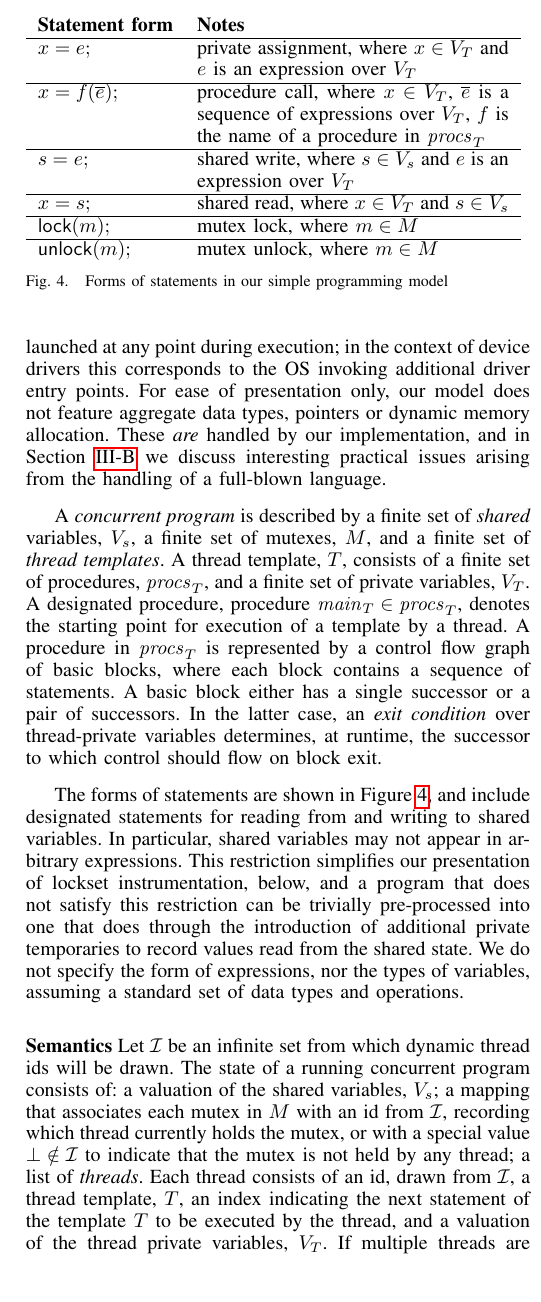
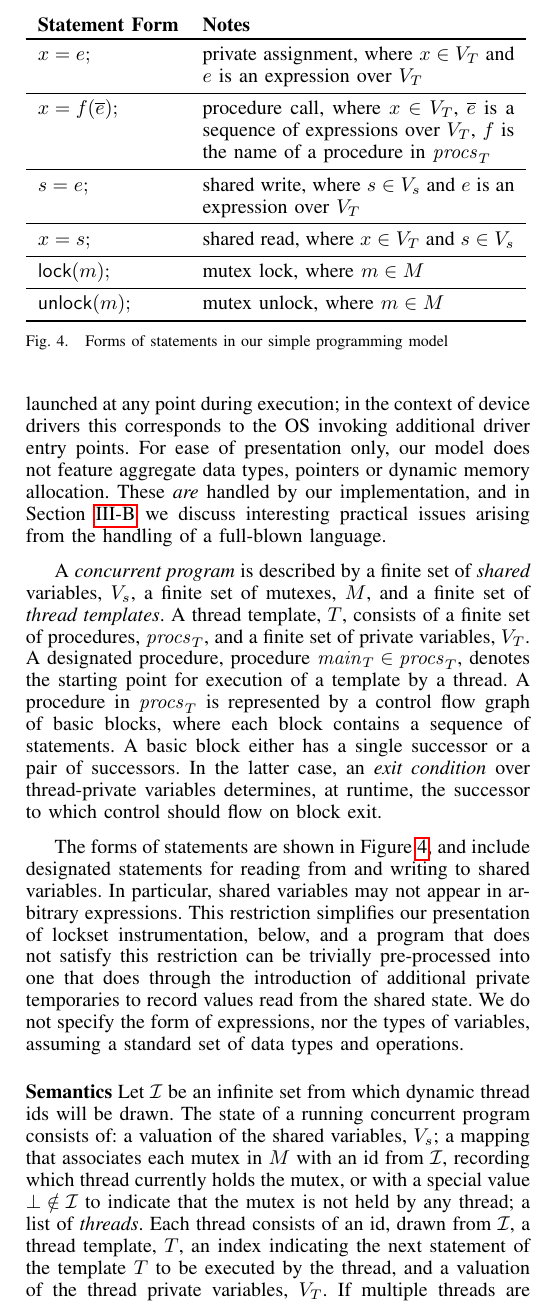
Before and after one commit to pdeligia/WhoopPaper, a LaTeX paper (paper.tex, which reads whoop.tex): part of one column of page 4 of 14, cut so that both start at the same text, the shorter picture padded with empty space. Compiled offline with pdfLaTeX.

Commit message:
update in main section

```diff
--- a/whoop.tex
+++ b/whoop.tex
@@ -56,16 +42,28 @@ values read from the shared state.  We do not specify the form of
 expressions, nor the types of variables, assuming a standard set of
 data types and operations.
 
-
 \begin{figure}
 \begin{tabular}{lp{5.5cm}}
-\textbf{Statement form} & \textbf{Notes} \\\hline
-$x = e;$ & private assignment, where $x \in \variables{T}$ and $e$ is an expression over $\variables{T}$ \\\hline
-$x = f(\overline{e});$ & procedure call, where $x \in \variables{T}$, $\overline{e}$ is a sequence of expressions over $\variables{T}$, $f$ is the name of a procedure in $\procedures{T}$ \\\hline
-$s = e;$ & shared write, where $s \in \sharedvars$ and $e$ is an expression over $\variables{T}$ \\\hline
-$x = s;$ & shared read,  where $x \in \variables{T}$ and $s \in \sharedvars$ \\\hline
-$\mutexlock{m};$   & mutex lock, where $m \in \mutexes$ \\\hline
-$\mutexunlock{m};$ & mutex unlock, where $m \in \mutexes$
+\textbf{Statement Form} & \textbf{Notes} \\
+\toprule
+
+$x = e;$ & private assignment, where $x \in \variables{T}$ and $e$ is an expression over $\variables{T}$ \\
+\midrule
+
+$x = f(\overline{e});$ & procedure call, where $x \in \variables{T}$, $\overline{e}$ is a sequence of expressions over $\variables{T}$, $f$ is the name of a procedure in $\procedures{T}$ \\
+\midrule
+
+$s = e;$ & shared write, where $s \in \sharedvars$ and $e$ is an expression over $\variables{T}$ \\
+\midrule
+
+$x = s;$ & shared read,  where $x \in \variables{T}$ and $s \in \sharedvars$ \\
+\midrule
+
+$\mutexlock{m};$   & mutex lock, where $m \in \mutexes$ \\
+\midrule
+
+$\mutexunlock{m};$ & mutex unlock, where $m \in \mutexes$\\
+\bottomrule
 \end{tabular}
 \caption{Forms of statements in our simple programming model}\label{fig:statements}
 \end{figure}
```
Also changed, not shown: whoop.tex (35 more changed lines).
